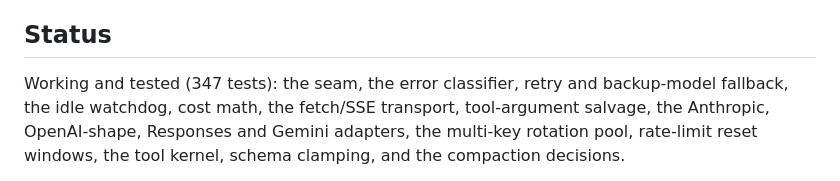
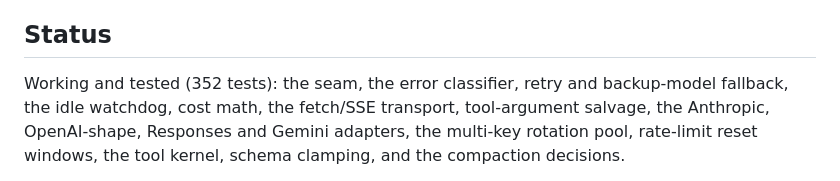
Before and after one commit to providerkit/providerkit, a Markdown page: README.md, the part around the change. GitHub-like rendering.

```diff
--- a/README.md
+++ b/README.md
@@ -106,7 +106,7 @@ the invariants worth not regressing, and what is left to build.
 
 ## Status
 
-Working and tested (347 tests): the seam, the error classifier, retry and backup-model
+Working and tested (352 tests): the seam, the error classifier, retry and backup-model
 fallback, the idle watchdog, cost math, the fetch/SSE transport, tool-argument salvage, the
 Anthropic, OpenAI-shape, Responses and Gemini adapters, the multi-key rotation pool,
 rate-limit reset windows, the tool kernel, schema clamping, and the compaction decisions.
```
Also changed, not shown: AGENTS.md (+3 -3 lines), PRODUCT.md (+2 -2 lines).
